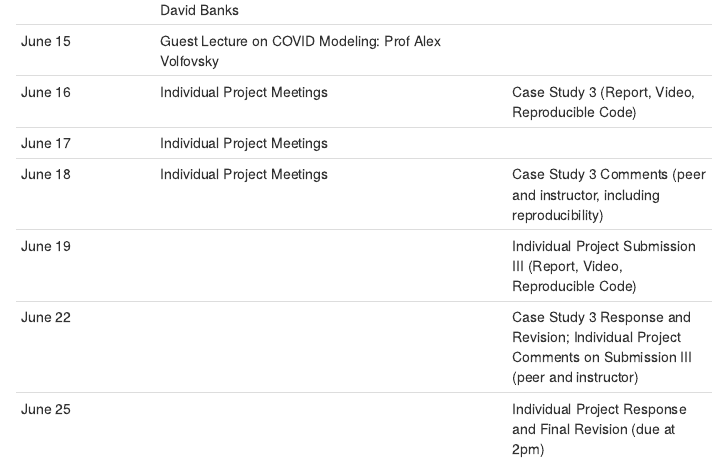
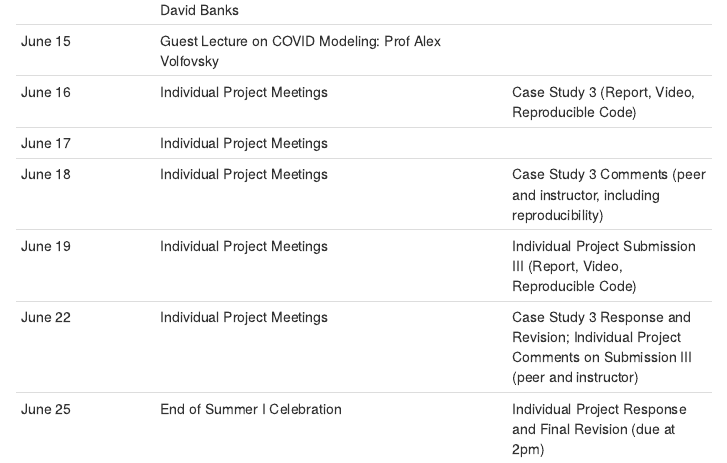
Before and after one commit to amy-herring/STA540, an R Markdown document (index.Rmd): the page in a window 1100 px wide, from 2410 px down. The pictures show the output file index.html that the author committed with the source, opened offline; library style sheets and scripts come from the installed R packages.

Commit message:
due date edits

```diff
--- a/index.Rmd
+++ b/index.Rmd
@@ -93,6 +93,6 @@ Note: this schedule is approximate and is likely to be modified as the course pr
 | June 16    | Individual Project Meetings | Case Study 3 (Report, Video, Reproducible Code)  |
 | June 17    | Individual Project Meetings |   |
 | June 18   | Individual Project Meetings | Case Study 3 Comments (peer and instructor, including reproducibility) |
-| June 19   | | Individual Project Submission III (Report, Video, Reproducible Code) |
-| June 22   | | Case Study 3 Response and Revision; Individual Project Comments on Submission III (peer and instructor) |
-| June 25    | | Individual Project Response and Final Revision (due at 2pm) |
+| June 19   | Individual Project Meetings | Individual Project Submission III (Report, Video, Reproducible Code) |
+| June 22   | Individual Project Meetings | Case Study 3 Response and Revision; Individual Project Comments on Submission III (peer and instructor) |
+| June 25    | End of Summer I Celebration | Individual Project Response and Final Revision (due at 2pm) |
```
Also changed, not shown: index.html.
